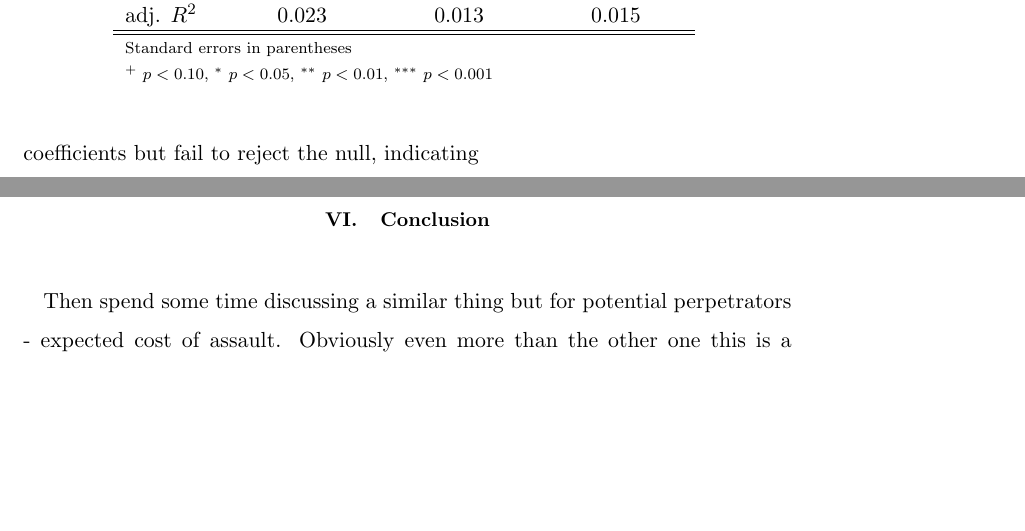
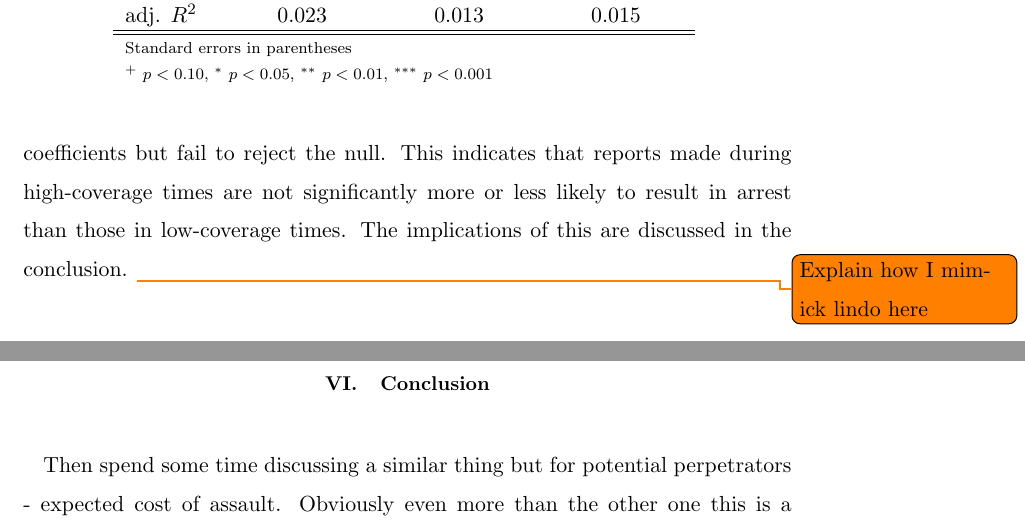
Before and after one commit to harryelworthy/Thesis, a LaTeX thesis (thesis.tex): two parts of pages 19 and 20 of 24, joined at a grey line, cut so that both start at the same text, the shorter picture padded with empty space. Compiled offline with pdfLaTeX.

Commit message:
Updates from Overleaf

```diff
--- a/thesis.tex
+++ b/thesis.tex
@@ -227,7 +227,7 @@ I next look at variation in effect by state, to try to determine whether states
 \input{figures/state_daily_reports_trend_iv.tex}
 \end{table}
 
-To consider whether assaults reported during high-coverage times are different in nature to those reported during low-coverage times, I run the same three specifications as above, but use $percent\_arrest_t$ as the dependent variable, where $percent\_arrest_t$ is the percentage of incidents reported on date $t$ that resulted in arrest. The results are shown in Table~\ref{table:arrest}. All three specifications give negative coefficients but fail to reject the null, indicating
+To consider whether assaults reported during high-coverage times are different in nature to those reported during low-coverage times, I run the same three specifications as above, but use $percent\_arrest_t$ as the dependent variable, where $percent\_arrest_t$ is the percentage of incidents reported on date $t$ that resulted in arrest. The results are shown in Table~\ref{table:arrest}. All three specifications give negative coefficients but fail to reject the null. This indicates that reports made during high-coverage times are not significantly more or less likely to result in arrest than those in low-coverage times. The implications of this are discussed in the conclusion. \todo{Explain how I mimick lindo here}
 
 \begin{table}[]
 \caption{Effect of increases in Google Trend on percent of reports resulting in arrest} \label{table:arrest}
```
